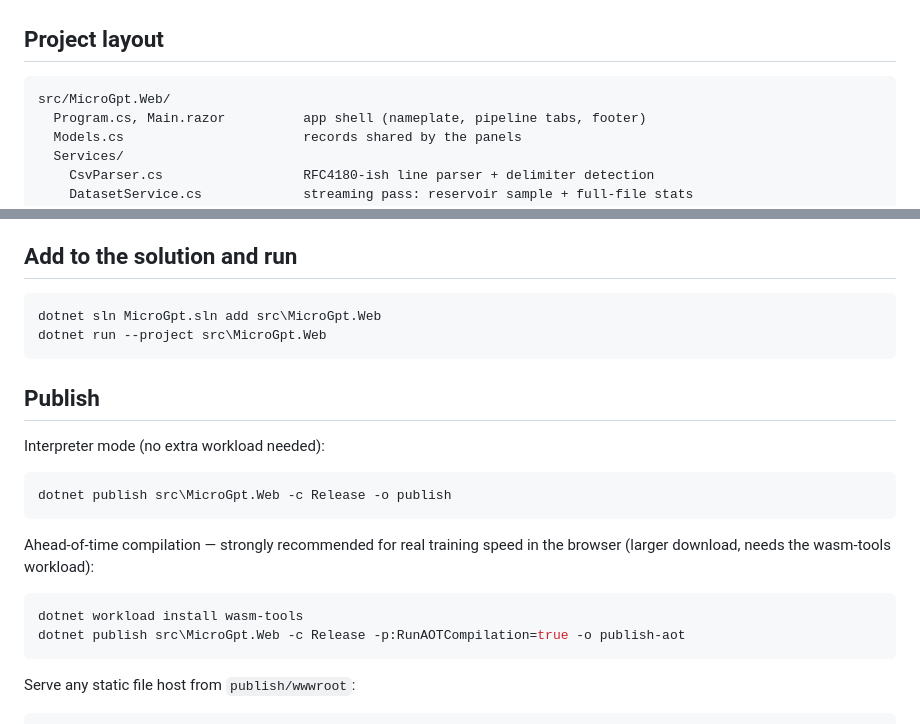
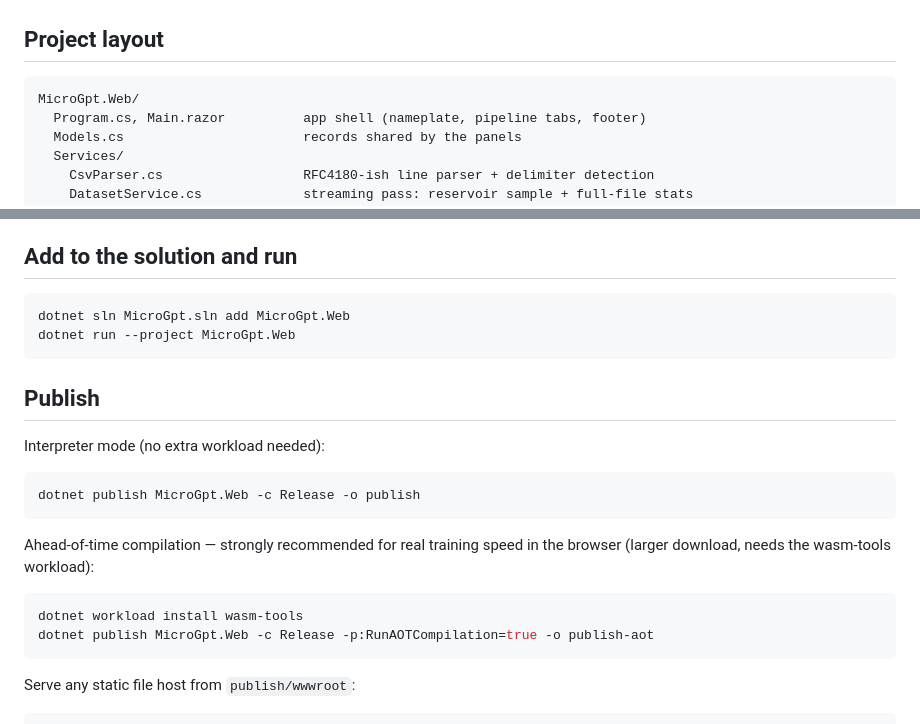
Before and after one commit to nRafinia/MicroGPT.Web, a Markdown page: README.md, 2 parts joined by grey strips. Rendered like a GitHub page.

Commit message:
Add first release

````diff
--- a/README.md
+++ b/README.md
@@ -18,7 +18,7 @@ makes zero network requests (system fonts only, verifiable in the network tab).
 ## Project layout
 
 ```
-src/MicroGpt.Web/
+MicroGpt.Web/
   Program.cs, Main.razor          app shell (nameplate, pipeline tabs, footer)
   Models.cs                       records shared by the panels
   Services/
@@ -38,8 +38,8 @@ public API** — nothing in the library was modified or duplicated.
 ## Add to the solution and run
 
 ```powershell
-dotnet sln MicroGpt.sln add src\MicroGpt.Web
-dotnet run --project src\MicroGpt.Web
+dotnet sln MicroGpt.sln add MicroGpt.Web
+dotnet run --project MicroGpt.Web
 ```
 
 ## Publish
@@ -47,7 +47,7 @@ dotnet run --project src\MicroGpt.Web
 Interpreter mode (no extra workload needed):
 
 ```powershell
-dotnet publish src\MicroGpt.Web -c Release -o publish
+dotnet publish MicroGpt.Web -c Release -o publish
 ```
 
 Ahead-of-time compilation — strongly recommended for real training speed in the
@@ -55,7 +55,7 @@ browser (larger download, needs the wasm-tools workload):
 
 ```powershell
 dotnet workload install wasm-tools
-dotnet publish src\MicroGpt.Web -c Release -p:RunAOTCompilation=true -o publish-aot
+dotnet publish MicroGpt.Web -c Release -p:RunAOTCompilation=true -o publish-aot
 ```
 
 Serve any static file host from `publish/wwwroot`:
````
